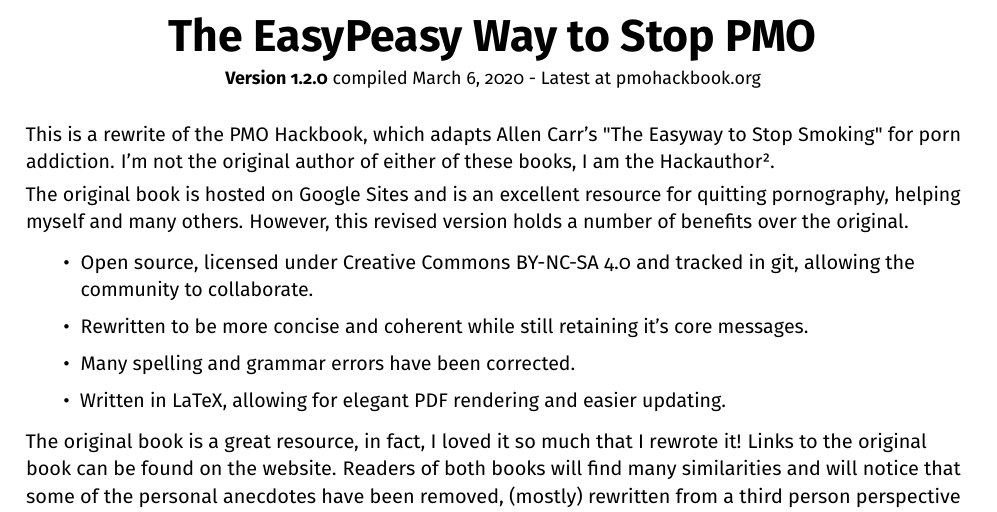
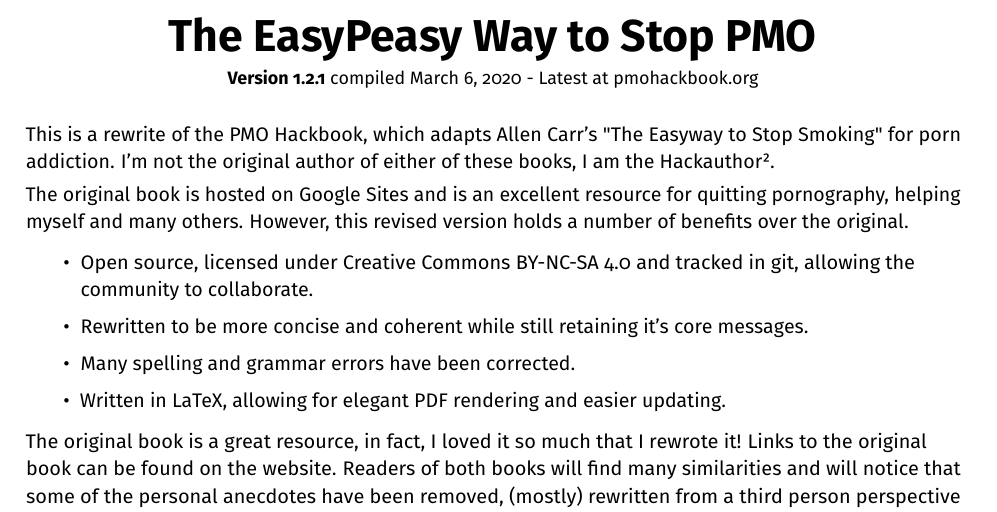
Before and after one commit to agomesp/ometodofacil, a LaTeX thesis (easypeasy.tex, which reads tex/00-00-easypeasyway.tex): part of page 1 of 62, cut so that both start at the same text. Compiled offline with pdfLaTeX.

Commit message:
Incremented version number

```diff
--- a/tex/00-00-easypeasyway.tex
+++ b/tex/00-00-easypeasyway.tex
@@ -5,7 +5,7 @@
 
 \begin{center}
   {\Huge\bfseries The EasyPeasy Way to Stop PMO \par}
-  {\small \textbf{Version 1.2.0} compiled {\today} - Latest at pmohackbook.org}
+  {\small \textbf{Version 1.2.1} compiled {\today} - Latest at pmohackbook.org}
 \end{center}
 
 This is a rewrite of the PMO Hackbook, which adapts Allen Carr's "The Easyway to Stop Smoking" for porn addiction. I'm not the original author of either of these books, I am the Hackauthor².
```
